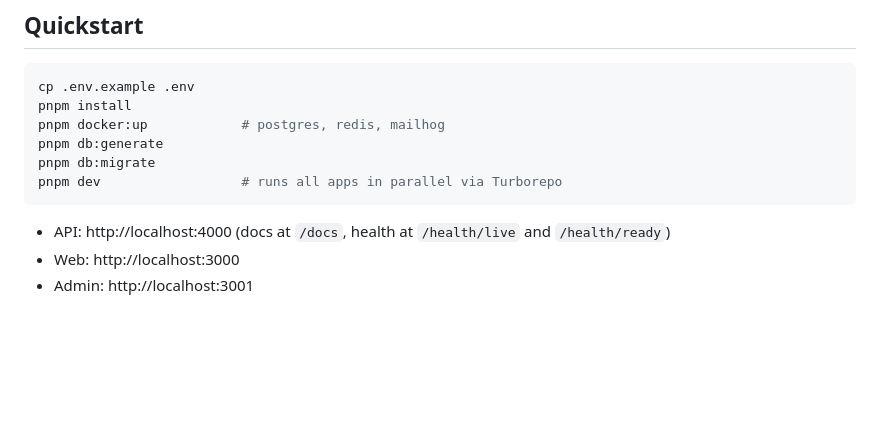
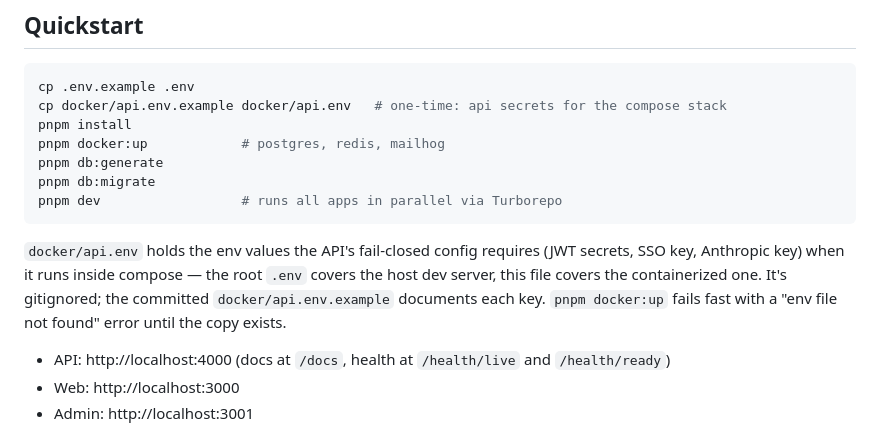
Before and after one commit to EMBR-Health-Dev/embr-app, a Markdown page: README.md, the part around the change. Rendered like a GitHub page; blank space fills up the shorter version.

Commit message:
docs: cover the docker/api.env setup step introduced with the compose env_file wiring (#122)

````diff
--- a/README.md
+++ b/README.md
@@ -31,12 +31,20 @@ EMBR is not a diagnostic tool and does not give medical advice. It turns what a
 
 ```bash
 cp .env.example .env
+cp docker/api.env.example docker/api.env   # one-time: api secrets for the compose stack
 pnpm install
 pnpm docker:up            # postgres, redis, mailhog
 pnpm db:generate
 pnpm db:migrate
 pnpm dev                  # runs all apps in parallel via Turborepo
 ```
+
+`docker/api.env` holds the env values the API's fail-closed config
+requires (JWT secrets, SSO key, Anthropic key) when it runs inside
+compose — the root `.env` covers the host dev server, this file covers
+the containerized one. It's gitignored; the committed
+`docker/api.env.example` documents each key. `pnpm docker:up` fails
+fast with a "env file not found" error until the copy exists.
 
 - API: http://localhost:4000 (docs at `/docs`, health at `/health/live` and `/health/ready`)
 - Web: http://localhost:3000
````
Also changed, not shown: docs/DEPLOYMENT.md (+20 -2 lines).
